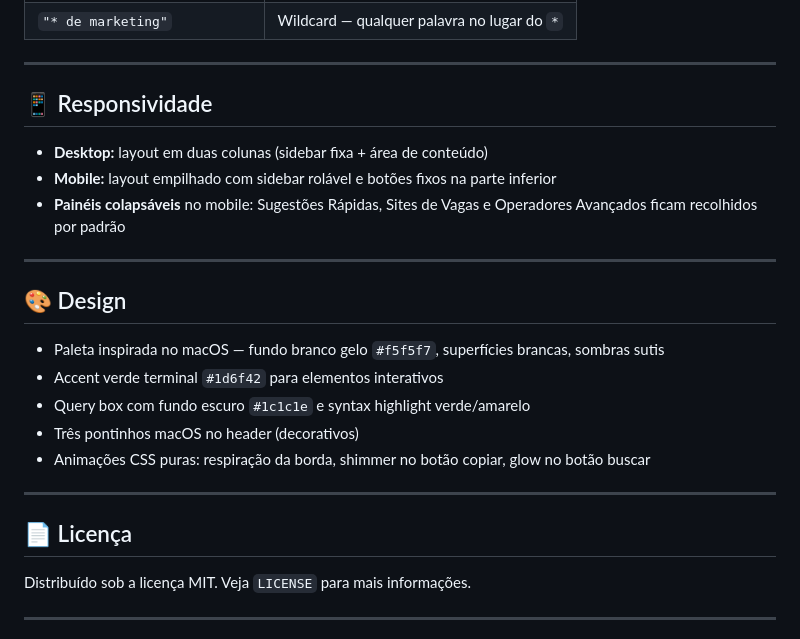
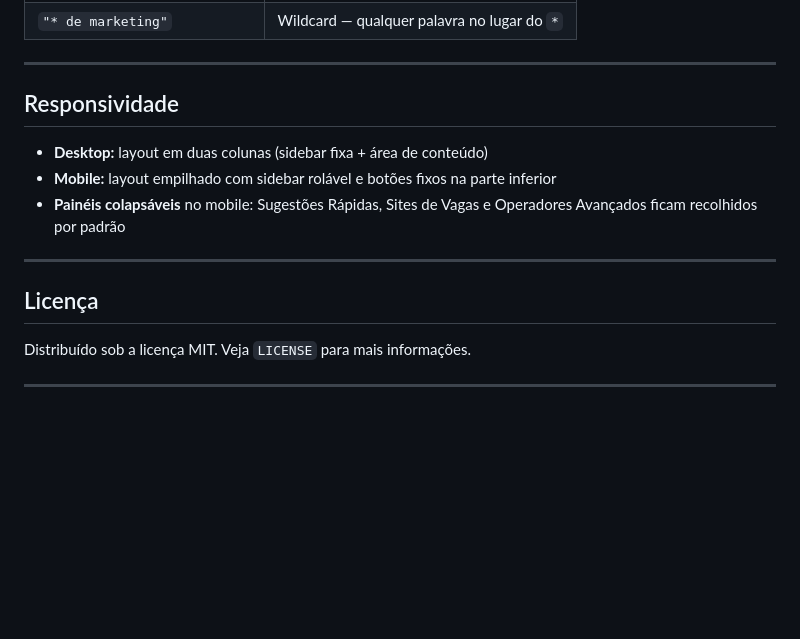
Before and after one commit to C-Henrique/jobhack, a Markdown page: README.md, the part around one of its changes. Drawn GitHub-style; blank space fills up the shorter version.

Commit message:
Refactor README sections and update headings
Updated section headings and removed design details.

```diff
--- a/README.md
+++ b/README.md
@@ -99,7 +99,7 @@ Sem frameworks, sem dependências, sem build. Arquivo único, abre em qualquer n
 
 ---
 
-## 📱 Responsividade
+## Responsividade
 
 - **Desktop:** layout em duas colunas (sidebar fixa + área de conteúdo)
 - **Mobile:** layout empilhado com sidebar rolável e botões fixos na parte inferior
@@ -107,18 +107,7 @@ Sem frameworks, sem dependências, sem build. Arquivo único, abre em qualquer n
 
 ---
 
-## 🎨 Design
-
-- Paleta inspirada no macOS — fundo branco gelo `#f5f5f7`, superfícies brancas, sombras sutis
-- Accent verde terminal `#1d6f42` para elementos interativos
-- Query box com fundo escuro `#1c1c1e` e syntax highlight verde/amarelo
-- Três pontinhos macOS no header (decorativos)
-- Animações CSS puras: respiração da borda, shimmer no botão copiar, glow no botão buscar
-
-
----
-
-## 📄 Licença
+## Licença
 
 Distribuído sob a licença MIT. Veja `LICENSE` para mais informações.
 
```
Also changed, not shown: other parts of README.md (+6 -6 lines).
